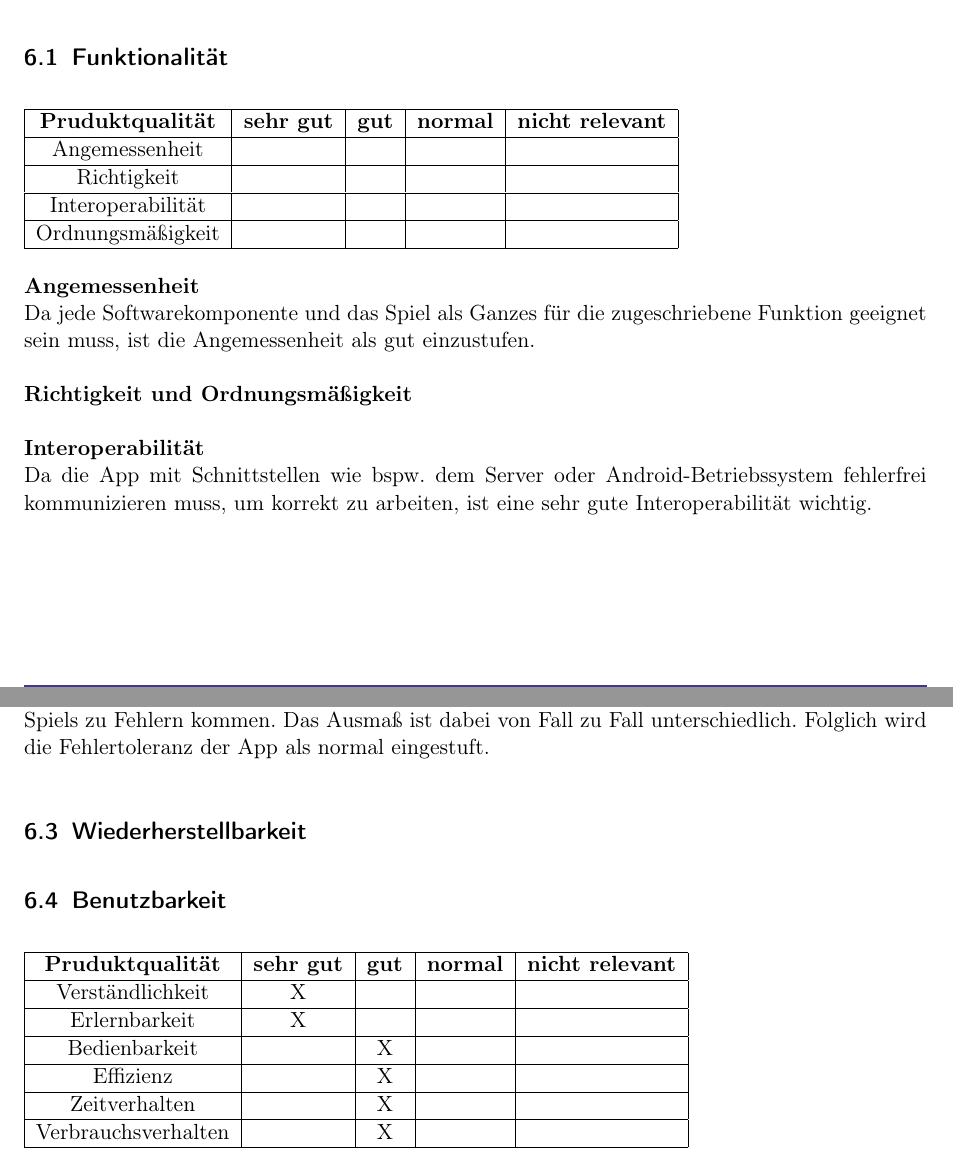
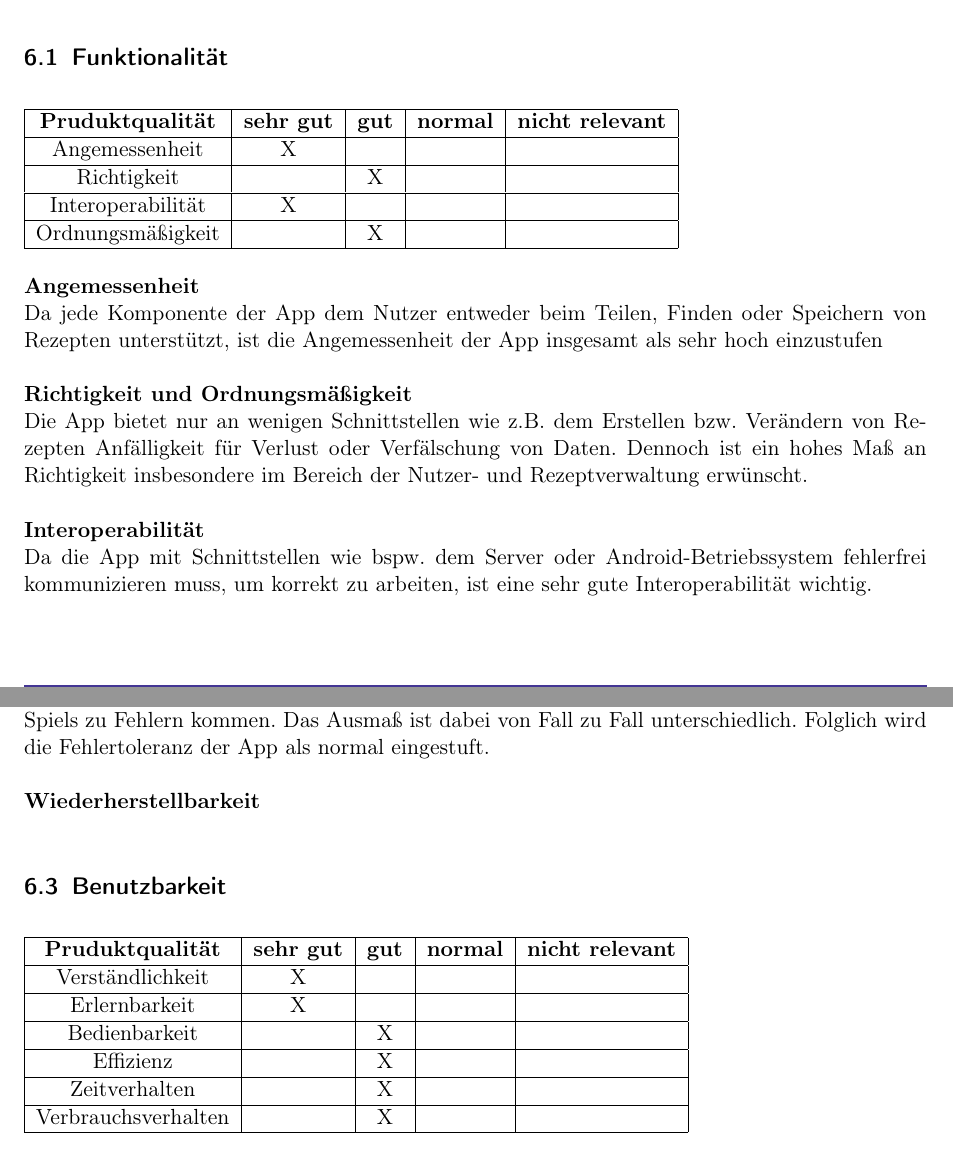
Before and after one commit to KingKoxy/SpiceSquad, a LaTeX document (pflichtenheft/pflichtenheft.tex): two parts of pages 23 and 24 of 32, joined at a grey line, cut so that both start at the same text. Compiled offline with pdfLaTeX.

Commit message:
Produktfunktionen aktuell

```diff
--- a/pflichtenheft/pflichtenheft.tex
+++ b/pflichtenheft/pflichtenheft.tex
@@ -581,16 +581,17 @@ als konkrete Produktanforderungen konkretisiert.
 \begin{tabular}{| c | c | c | c | c |}
     \hline
     \textbf{Pruduktqualität} & \textbf{sehr gut} & \textbf{gut} & \textbf{normal} & \textbf{nicht relevant} \\ \hline
-    Angemessenheit           &                   &              &                 &                         \\ \hline
-    Richtigkeit              &                   &              &                 &                         \\ \hline
-    Interoperabilität        &                   &              &                 &                         \\ \hline
-    Ordnungsmäßigkeit        &                   &              &                 &                         \\ \hline
+    Angemessenheit           & X                  &              &                 &                         \\ \hline
+    Richtigkeit              &                   & X             &                 &                         \\ \hline
+    Interoperabilität        & X                  &              &                 &                         \\ \hline
+    Ordnungsmäßigkeit        &                   & X             &                 &                         \\ \hline
 \end{tabular}
 
 \textbf{Angemessenheit}\\
-Da jede Softwarekomponente und das Spiel als Ganzes für die zugeschriebene Funktion geeignet sein muss, ist die Angemessenheit als gut einzustufen.
+Da jede Komponente der App dem Nutzer entweder beim Teilen, Finden oder Speichern von Rezepten unterstützt, ist die Angemessenheit der App insgesamt als sehr hoch einzustufen
 
-\textbf{Richtigkeit und Ordnungsmäßigkeit}
+\textbf{Richtigkeit und Ordnungsmäßigkeit}\\
+Die App bietet nur an wenigen Schnittstellen wie z.B. dem Erstellen bzw. Verändern von Rezepten Anfälligkeit für Verlust oder Verfälschung von Daten. Dennoch ist ein hohes Maß an Richtigkeit insbesondere im Bereich der Nutzer- und Rezeptverwaltung erwünscht.
 
 \textbf{Interoperabilität}\\
 Da die App mit Schnittstellen wie bspw. dem Server oder Android-Betriebssystem fehlerfrei kommunizieren muss, um korrekt zu arbeiten, ist eine sehr gute Interoperabilität wichtig.
@@ -614,7 +615,7 @@ Trotz kontinuierlichen Testens während des Entwicklungsprozesses, kann es zur L
 Das Ausmaß ist dabei von Fall zu Fall unterschiedlich.
 Folglich wird die Fehlertoleranz der App als normal eingestuft.
 
-\subsection{Wiederherstellbarkeit}
+\textbf{Wiederherstellbarkeit}
 
 
 \subsection{Benutzbarkeit}
```
